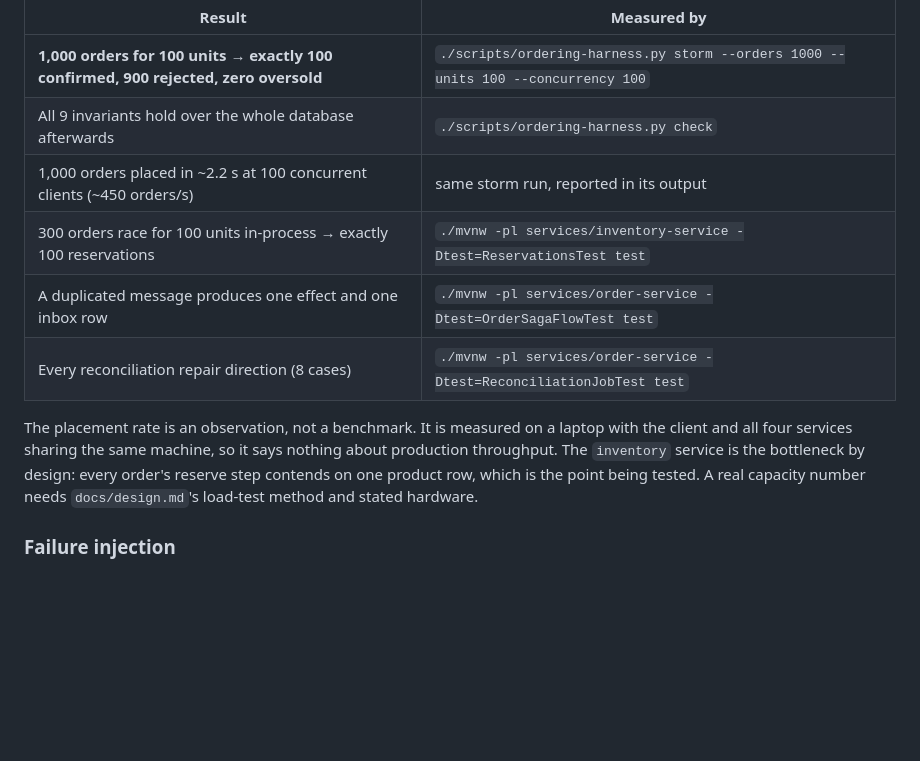
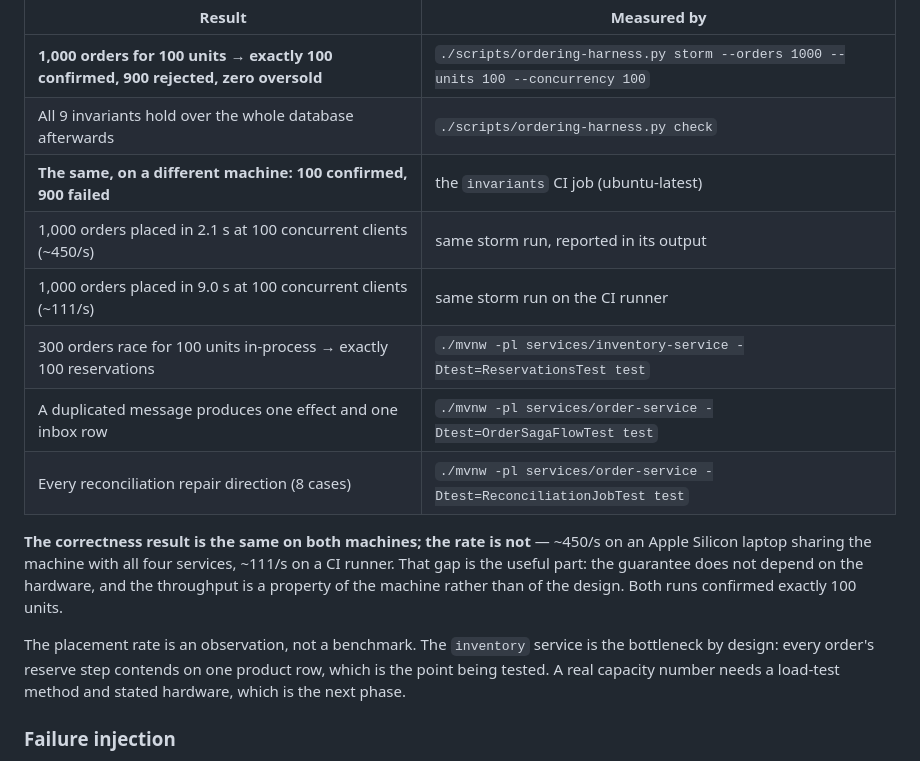
Before and after one commit to pavan-dangeti/FulfillOps, a Markdown page: docs/ordering-invariants.md, the part around the change. Drawn GitHub-style; blank space fills up the shorter version.

Commit message:
docs: record that the guarantee reproduces on a second machine
The storm ran on an Apple Silicon laptop and again on the CI runner. Both
confirmed exactly 100 units for 100 units of stock; the placement rate differed
about fourfold (450/s against 111/s), which is worth more than either number
alone: the guarantee is a property of the design, and the rate is a property of
the machine.

```diff
--- a/docs/ordering-invariants.md
+++ b/docs/ordering-invariants.md
@@ -79,16 +79,21 @@ developer-machine run, and the command is the same.
 |---|---|
 | **1,000 orders for 100 units → exactly 100 confirmed, 900 rejected, zero oversold** | `./scripts/ordering-harness.py storm --orders 1000 --units 100 --concurrency 100` |
 | All 9 invariants hold over the whole database afterwards | `./scripts/ordering-harness.py check` |
-| 1,000 orders placed in ~2.2 s at 100 concurrent clients (~450 orders/s) | same storm run, reported in its output |
+| **The same, on a different machine: 100 confirmed, 900 failed** | the `invariants` CI job (ubuntu-latest) |
+| 1,000 orders placed in 2.1 s at 100 concurrent clients (~450/s) | same storm run, reported in its output |
+| 1,000 orders placed in 9.0 s at 100 concurrent clients (~111/s) | same storm run on the CI runner |
 | 300 orders race for 100 units in-process → exactly 100 reservations | `./mvnw -pl services/inventory-service -Dtest=ReservationsTest test` |
 | A duplicated message produces one effect and one inbox row | `./mvnw -pl services/order-service -Dtest=OrderSagaFlowTest test` |
 | Every reconciliation repair direction (8 cases) | `./mvnw -pl services/order-service -Dtest=ReconciliationJobTest test` |
 
-The placement rate is an observation, not a benchmark. It is measured on a laptop with the client
-and all four services sharing the same machine, so it says nothing about production throughput. The
-`inventory` service is the bottleneck by design: every order's reserve step contends on one product
-row, which is the point being tested. A real capacity number needs `docs/design.md`'s load-test
-method and stated hardware.
+**The correctness result is the same on both machines; the rate is not** — ~450/s on an Apple
+Silicon laptop sharing the machine with all four services, ~111/s on a CI runner. That gap is the
+useful part: the guarantee does not depend on the hardware, and the throughput is a property of the
+machine rather than of the design. Both runs confirmed exactly 100 units.
+
+The placement rate is an observation, not a benchmark. The `inventory` service is the bottleneck by
+design: every order's reserve step contends on one product row, which is the point being tested. A
+real capacity number needs a load-test method and stated hardware, which is the next phase.
 
 ### Failure injection
 
```
